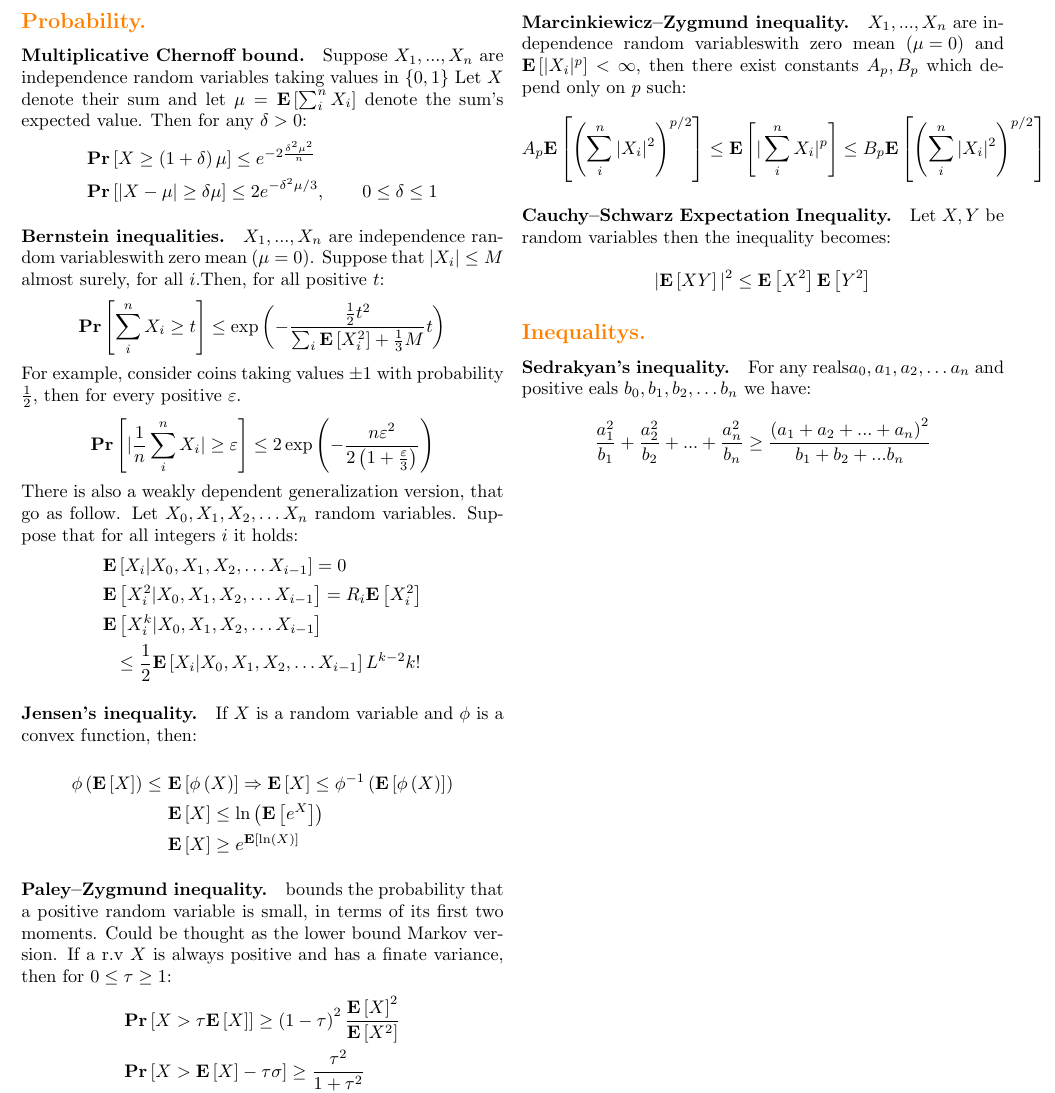
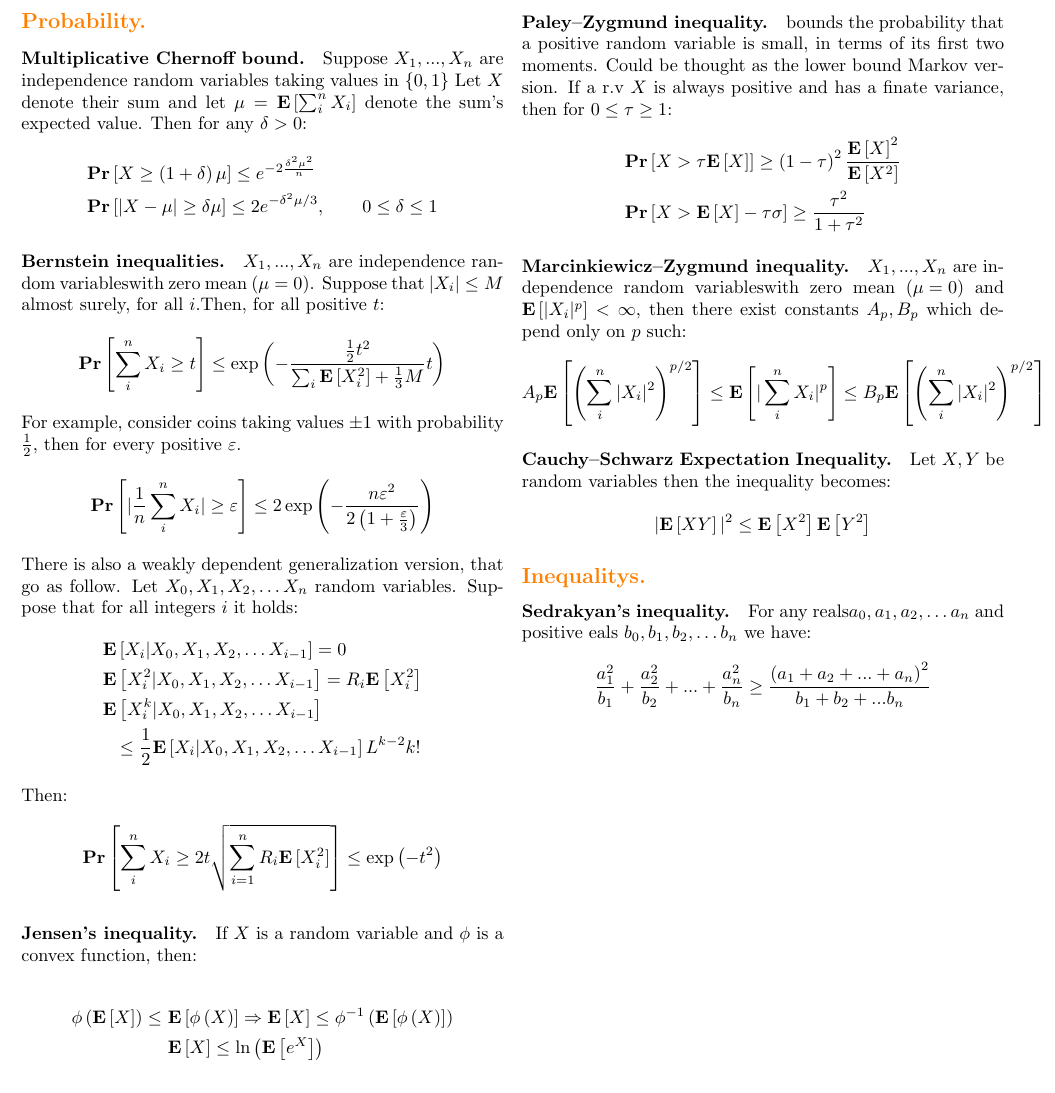
Before and after one commit to dudupo/Academic, a LaTeX document (projects/algo/formulas.tex): part of page 1 of 2, cut so that both start at the same text. Compiled offline with pdfLaTeX.

Commit message:
compiling -Sat Jan 21 02:12:46 PM IST 2023

```diff
--- a/projects/algo/formulas.tex
+++ b/projects/algo/formulas.tex
@@ -80,6 +80,12 @@
     & \ \ \le \frac{1}{2}\expp{X_{i}|X_{0},X_{1},X_{2},\ldots X_{i-1}} L^{k-2}k!
       \end{split}
     \end{equation*}
+    Then:
+    \begin{equation*}
+      \begin{split}
+	\prb{\sum_{i}^{n}{X_{i}} \ge 2t \sqrt{ \sum_{i=1}^{n}{R_{i}\expp{X_{i}^{2}}} } } \le \exp\left(-t^{2} \right)
+      \end{split}
+    \end{equation*}
     \paragraph{Jensen's inequality.} If $X$ is a random variable and $\phi$ is a convex function, then:
 
     \begin{equation*}
```
Also changed, not shown: projects/pdfs/formulas.pdf.
